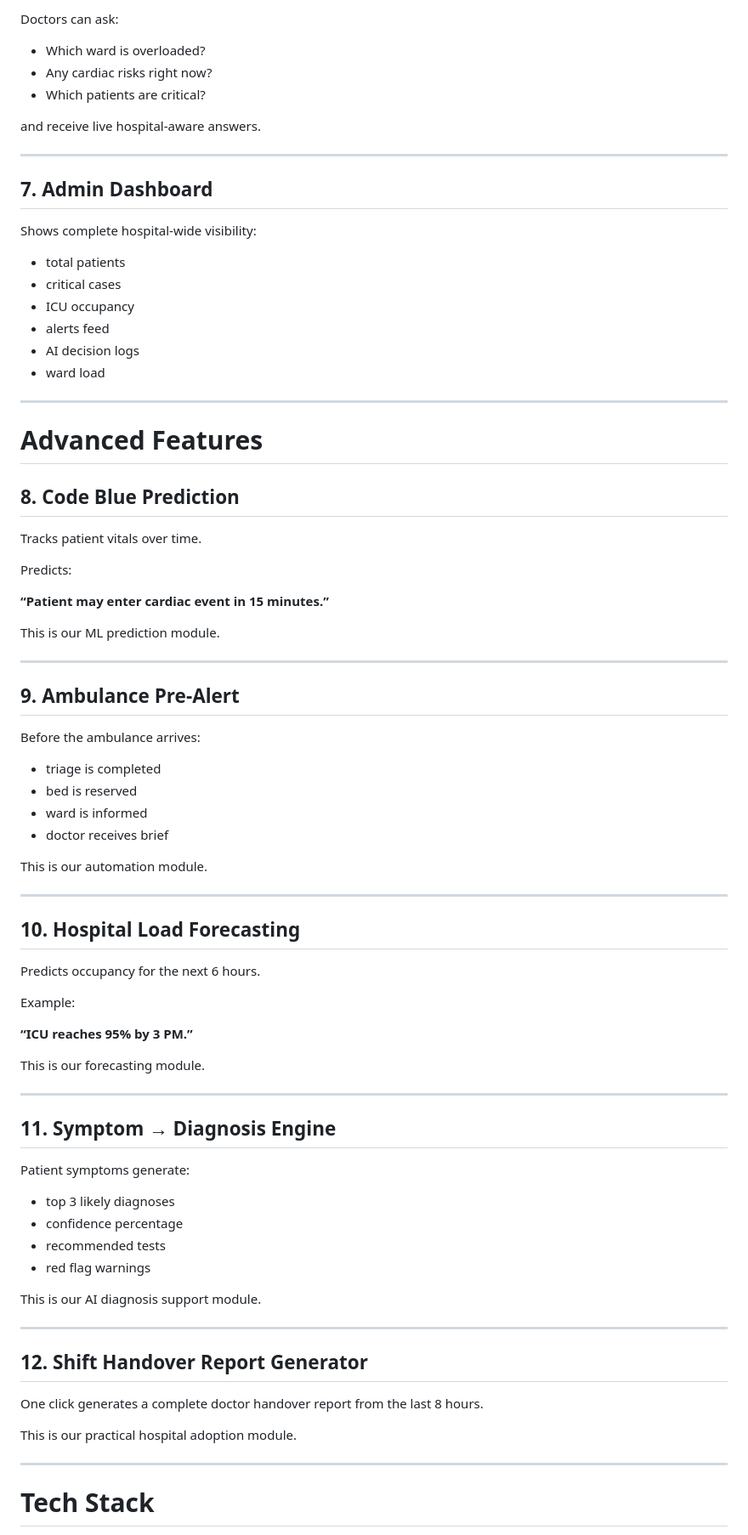
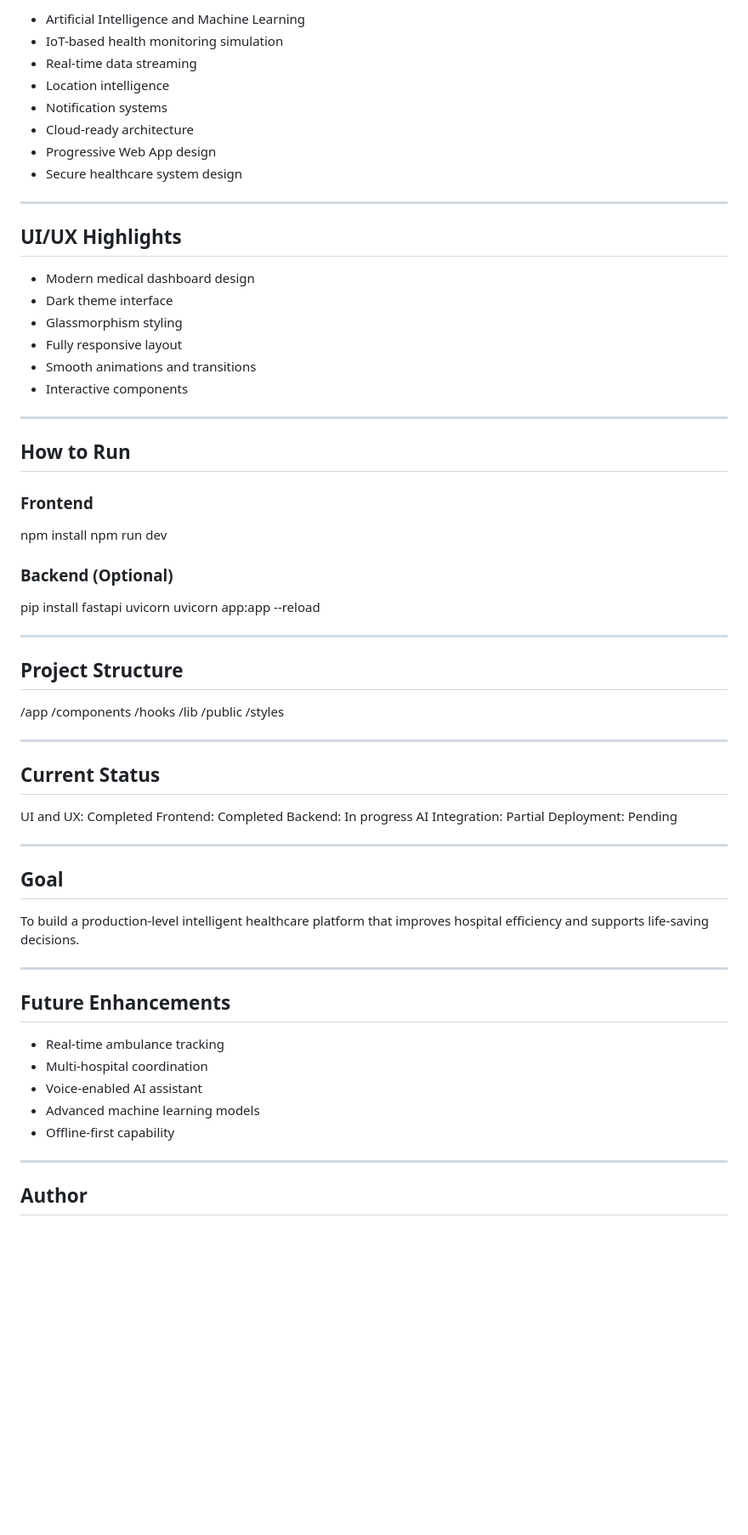
Before and after one commit to starlord2004/Codex_INTELLIGENCESYSTEM, a Markdown page: README.md, the part around one of its changes. Shown at 85% size. Rendered like a GitHub page; blank space fills up the shorter version.

```diff
--- a/README.md
+++ b/README.md
@@ -133,86 +135,76 @@ Cancelled appointment slots are automatically reassigned to the best waitlist pa
 
-Doctors can ask:
-
-- Which ward is overloaded?
-- Any cardiac risks right now?
-- Which patients are critical?
-
-and receive live hospital-aware answers.
+* Artificial Intelligence and Machine Learning
+* IoT-based health monitoring simulation
+* Real-time data streaming
+* Location intelligence
+* Notification systems
+* Cloud-ready architecture
+* Progressive Web App design
+* Secure healthcare system design
 
 ---
 
-## 7. Admin Dashboard
+## UI/UX Highlights
 
-Shows complete hospital-wide visibility:
-
-- total patients
-- critical cases
-- ICU occupancy
-- alerts feed
-- AI decision logs
-- ward load
+* Modern medical dashboard design
+* Dark theme interface
+* Glassmorphism styling
+* Fully responsive layout
+* Smooth animations and transitions
+* Interactive components
 
 ---
 
-# Advanced Features
+## How to Run
 
-## 8. Code Blue Prediction
+### Frontend
 
-Tracks patient vitals over time.
+npm install
+npm run dev
 
-Predicts:
+### Backend (Optional)
 
-**“Patient may enter cardiac event in 15 minutes.”**
-
-This is our ML prediction module.
+pip install fastapi uvicorn
+uvicorn app:app --reload
 
 ---
 
-## 9. Ambulance Pre-Alert
+## Project Structure
 
-Before the ambulance arrives:
-
-- triage is completed
-- bed is reserved
-- ward is informed
-- doctor receives brief
-
-This is our automation module.
+/app
+/components
+/hooks
+/lib
+/public
+/styles
 
 ---
 
-## 10. Hospital Load Forecasting
+## Current Status
 
-Predicts occupancy for the next 6 hours.
-
-Example:
-
-**“ICU reaches 95% by 3 PM.”**
-
-This is our forecasting module.
+UI and UX: Completed
+Frontend: Completed
+Backend: In progress
+AI Integration: Partial
+Deployment: Pending
 
 ---
 
-## 11. Symptom → Diagnosis Engine
+## Goal
 
-Patient symptoms generate:
-
-- top 3 likely diagnoses
-- confidence percentage
-- recommended tests
-- red flag warnings
-
-This is our AI diagnosis support module.
+To build a production-level intelligent healthcare platform that improves hospital efficiency and supports life-saving decisions.
 
 ---
 
-## 12. Shift Handover Report Generator
+## Future Enhancements
 
-One click generates a complete doctor handover report from the last 8 hours.
-
-This is our practical hospital adoption module.
+* Real-time ambulance tracking
+* Multi-hospital coordination
+* Voice-enabled AI assistant
+* Advanced machine learning models
+* Offline-first capability
 
 ---
 
-# Tech Stack
+## Author
 
```
Also changed, not shown: other parts of README.md (+96 -179 lines).
